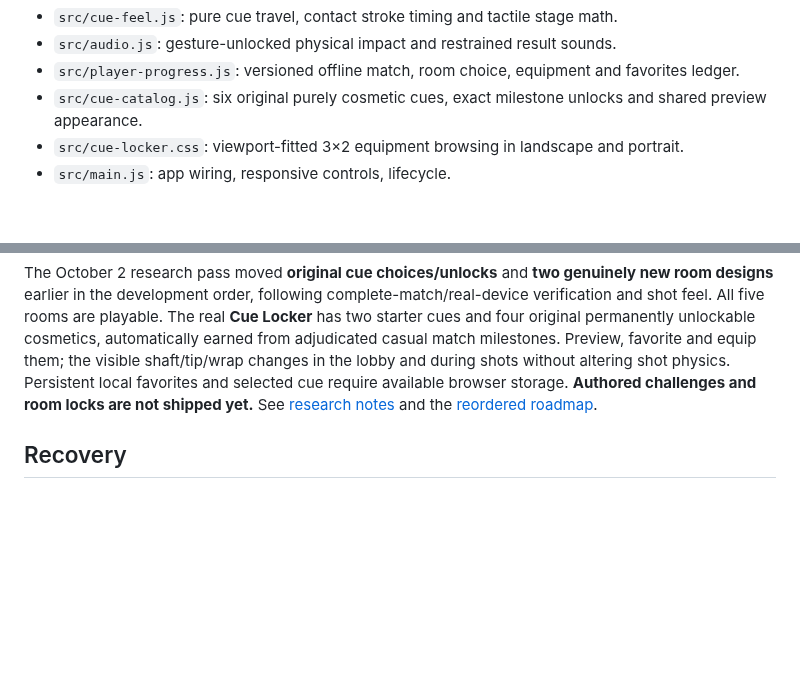
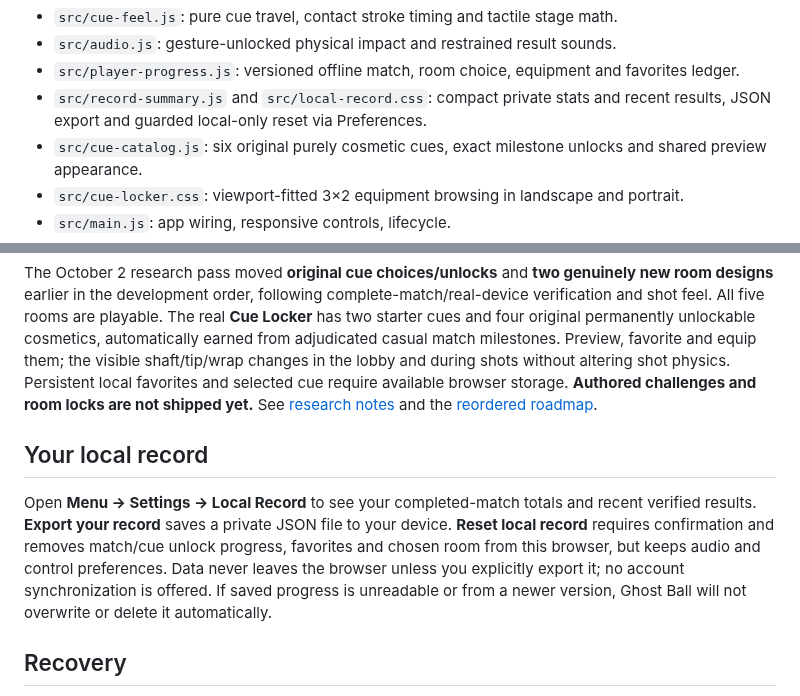
Before and after one commit to builtbysai/Ghost-Ball, a Markdown page: README.md, 2 parts joined by grey strips. GitHub-like rendering; blank space fills up the shorter version.

Commit message:
Explain browser-only match records, user-controlled export and destructive reset

```diff
--- a/README.md
+++ b/README.md
@@ -39,6 +39,7 @@ No dependencies or build step. Code is grouped by responsibility:
 - `src/cue-feel.js`: pure cue travel, contact stroke timing and tactile stage math.
 - `src/audio.js`: gesture-unlocked physical impact and restrained result sounds.
 - `src/player-progress.js`: versioned offline match, room choice, equipment and favorites ledger.
+- `src/record-summary.js` and `src/local-record.css`: compact private stats and recent results, JSON export and guarded local-only reset via Preferences.
 - `src/cue-catalog.js`: six original purely cosmetic cues, exact milestone unlocks and shared preview appearance.
 - `src/cue-locker.css`: viewport-fitted 3×2 equipment browsing in landscape and portrait.
 - `src/main.js`: app wiring, responsive controls, lifecycle.
@@ -62,6 +63,10 @@ comfort, screen-edge gestures and real phone frame timing are still open.
 
 The October 2 research pass moved **original cue choices/unlocks** and **two genuinely new room designs** earlier in the development order, following complete-match/real-device verification and shot feel. All five rooms are playable. The real **Cue Locker** has two starter cues and four original permanently unlockable cosmetics, automatically earned from adjudicated casual match milestones. Preview, favorite and equip them; the visible shaft/tip/wrap changes in the lobby and during shots without altering shot physics. Persistent local favorites and selected cue require available browser storage. **Authored challenges and room locks are not shipped yet.** See [research notes](docs/ENGAGEMENT-RESEARCH.md) and the [reordered roadmap](docs/ROADMAP.md).
 
+## Your local record
+
+Open **Menu → Settings → Local Record** to see your completed-match totals and recent verified results. **Export your record** saves a private JSON file to your device. **Reset local record** requires confirmation and removes match/cue unlock progress, favorites and chosen room from this browser, but keeps audio and control preferences. Data never leaves the browser unless you explicitly export it; no account synchronization is offered. If saved progress is unreadable or from a newer version, Ghost Ball will not overwrite or delete it automatically.
+
 ## Recovery
 
 The previous main is preserved on GitHub as `archive/pre-clubhouse-rebuild-2026-10-01`. The rebuild is intentionally a new tree, not modifications to the previous engine. On GitHub Pages use relative asset paths so `/Ghost-Ball/` loads correctly. Avoid caching stale scripts until a versioned service-worker update flow is implemented.
```
